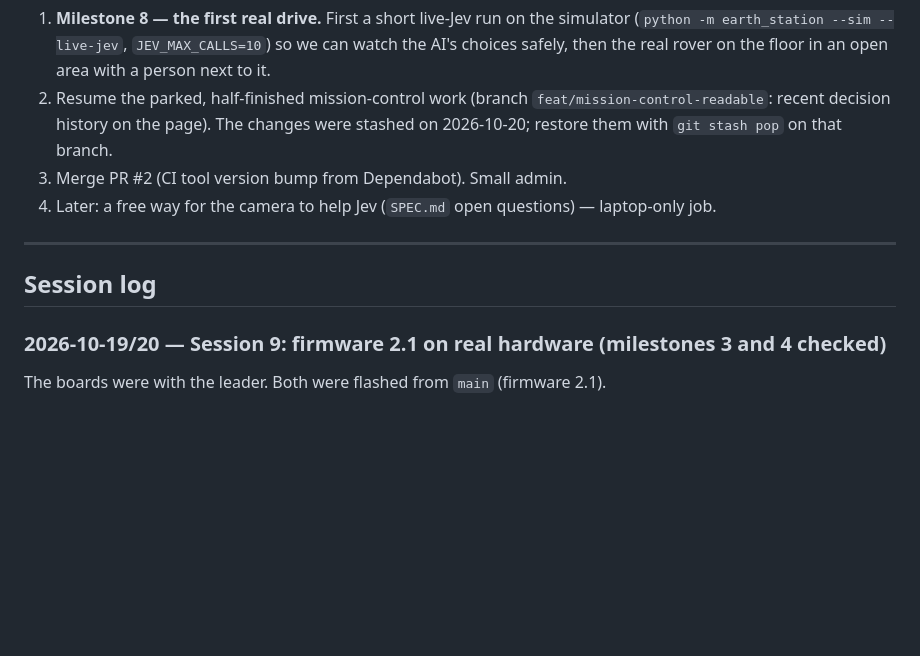
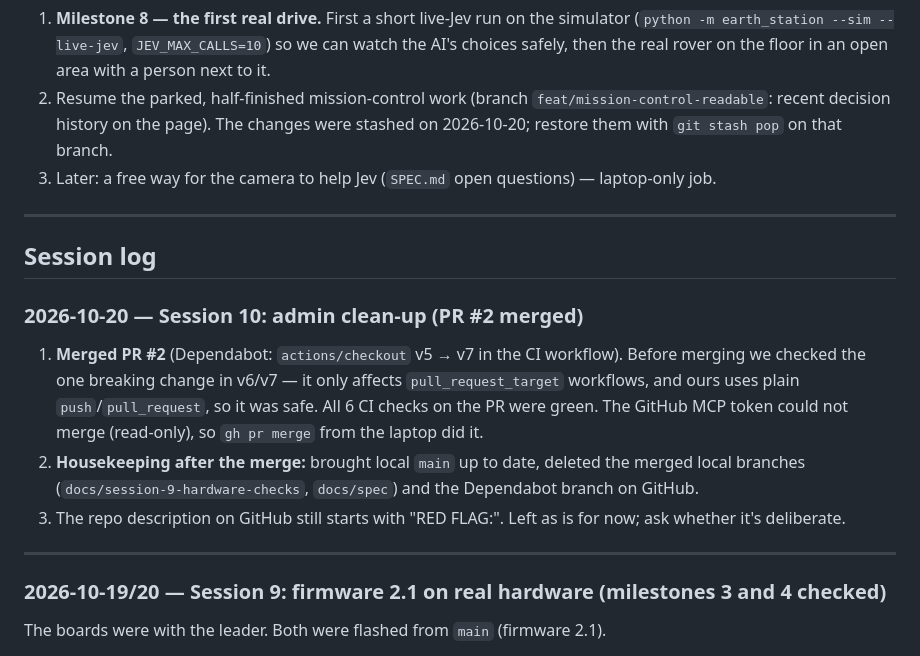
Before and after one commit to Hammad-Sheikhh/mars-rover, a Markdown page: PROGRESS.md, the part around the change. GitHub-like rendering; blank space fills up the shorter version.

Commit message:
docs: diary for session 10 (PR #2 merged, branches cleaned up)

```diff
--- a/PROGRESS.md
+++ b/PROGRESS.md
@@ -55,12 +55,19 @@ The full build order is in `SPEC.md` section 6.
 
 1. **Milestone 8 — the first real drive.** First a short live-Jev run on the simulator (`python -m earth_station --sim --live-jev`, `JEV_MAX_CALLS=10`) so we can watch the AI's choices safely, then the real rover on the floor in an open area with a person next to it.
 2. Resume the parked, half-finished mission-control work (branch `feat/mission-control-readable`: recent decision history on the page). The changes were stashed on 2026-10-20; restore them with `git stash pop` on that branch.
-3. Merge PR #2 (CI tool version bump from Dependabot). Small admin.
-4. Later: a free way for the camera to help Jev (`SPEC.md` open questions) — laptop-only job.
+3. Later: a free way for the camera to help Jev (`SPEC.md` open questions) — laptop-only job.
 
 ---
 
 ## Session log
+
+### 2026-10-20 — Session 10: admin clean-up (PR #2 merged)
+
+1. **Merged PR #2** (Dependabot: `actions/checkout` v5 → v7 in the CI workflow). Before merging we checked the one breaking change in v6/v7 — it only affects `pull_request_target` workflows, and ours uses plain `push`/`pull_request`, so it was safe. All 6 CI checks on the PR were green. The GitHub MCP token could not merge (read-only), so `gh pr merge` from the laptop did it.
+2. **Housekeeping after the merge:** brought local `main` up to date, deleted the merged local branches (`docs/session-9-hardware-checks`, `docs/spec`) and the Dependabot branch on GitHub.
+3. The repo description on GitHub still starts with "RED FLAG:". Left as is for now; ask whether it's deliberate.
+
+---
 
 ### 2026-10-19/20 — Session 9: firmware 2.1 on real hardware (milestones 3 and 4 checked)
 
```
